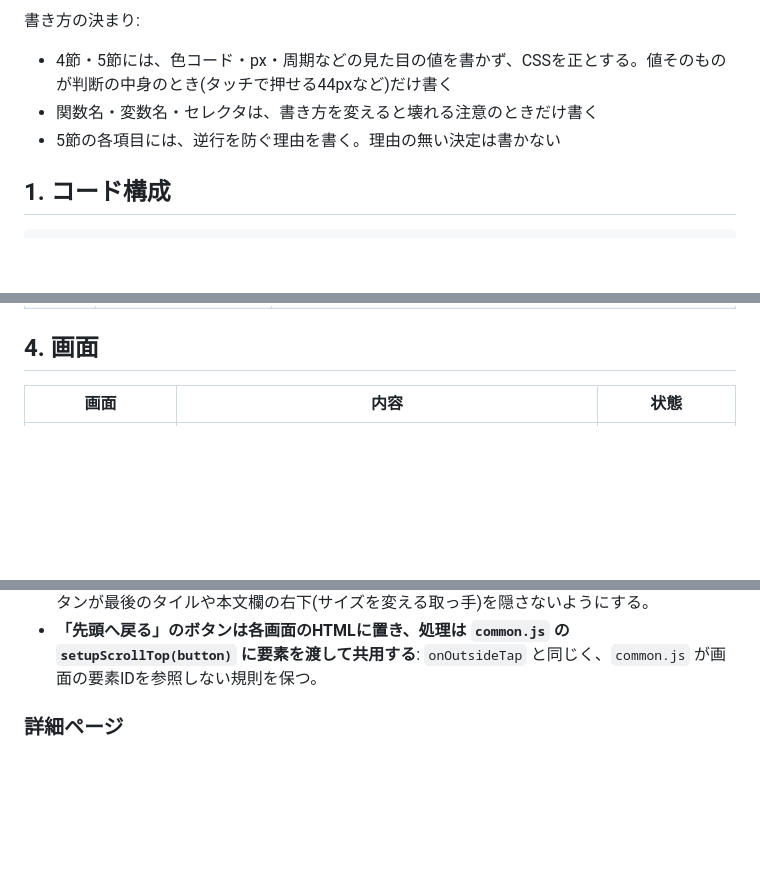
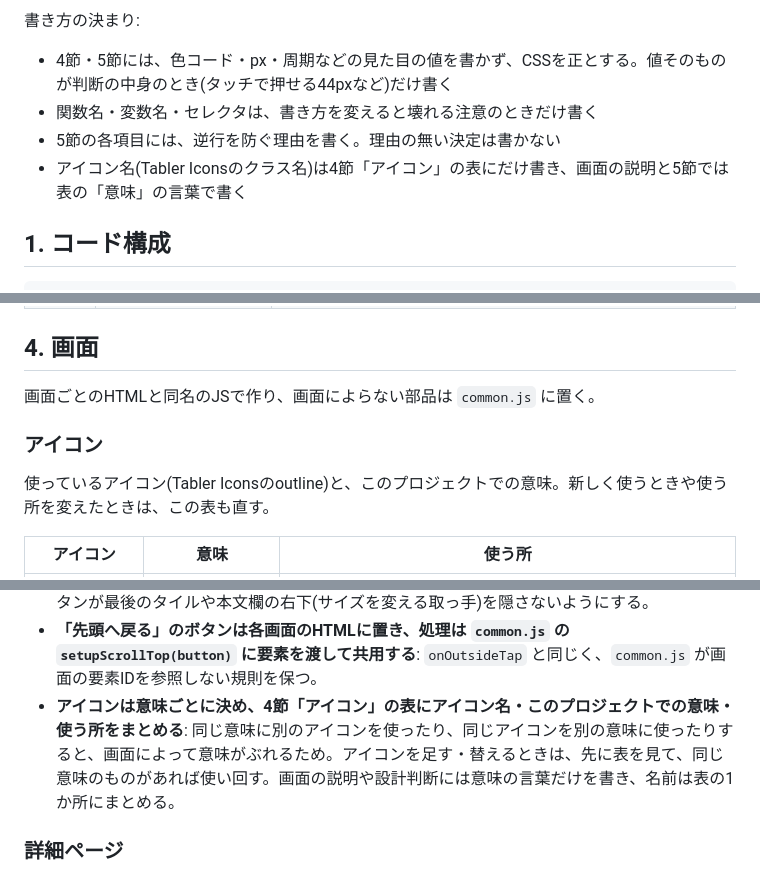
Before and after one commit to ZerOx4C/kondate-supporter, a Markdown page: docs/architecture.md, 3 parts joined by grey strips. Drawn GitHub-style; blank space fills up the shorter version.

Commit message:
画面の説明に見た目の値が混ざって読みにくかったため、architecture.mdの4節を画面ごとの見出しと箇条書きに書き換え、アイコンを意味と使う所の表に分けた。
Co-Authored-By: Claude Sonnet 5.5 <noreply@anthropic.com>

```diff
--- a/docs/architecture.md
+++ b/docs/architecture.md
@@ -8,6 +8,7 @@
 - 4節・5節には、色コード・px・周期などの見た目の値を書かず、CSSを正とする。値そのものが判断の中身のとき(タッチで押せる44pxなど)だけ書く
 - 関数名・変数名・セレクタは、書き方を変えると壊れる注意のときだけ書く
 - 5節の各項目には、逆行を防ぐ理由を書く。理由の無い決定は書かない
+- アイコン名(Tabler Iconsのクラス名)は4節「アイコン」の表にだけ書き、画面の説明と5節では表の「意味」の言葉で書く
 
 ## 1. コード構成
 
@@ -114,5 +115,11 @@ data/                    # SQLiteファイルの実行時生成先(Git管理外)
 
 ## 4. 画面
 
-| 画面 | 内容 | 状態 |
+画面ごとのHTMLと同名のJSで作り、画面によらない部品は `common.js` に置く。
+
+### アイコン
+
+使っているアイコン(Tabler Iconsのoutline)と、このプロジェクトでの意味。新しく使うときや使う所を変えたときは、この表も直す。
+
+| アイコン | 意味 | 使う所 |
 |---|---|---|
@@ -248,6 +351,7 @@ data/                    # SQLiteファイルの実行時生成先(Git管理外)
 - **「先頭へ戻る」はなめらかにスクロールし、`prefers-reduced-motion: reduce` のときだけすぐ移る**: 移動の様子が見えるのでどこへ戻ったかが分かる。CSSの `scroll-behavior` は他のスクロールまで変わるので使わず、`scrollTo` の引数で指定する。押した後にフォーカスは移さない。
 - **`body` の下の余白をボタンの高さ分広げる**: ページの最後までスクロールしたとき、浮かせたボタンが最後のタイルや本文欄の右下(サイズを変える取っ手)を隠さないようにする。
 - **「先頭へ戻る」のボタンは各画面のHTMLに置き、処理は `common.js` の `setupScrollTop(button)` に要素を渡して共用する**: `onOutsideTap` と同じく、`common.js` が画面の要素IDを参照しない規則を保つ。
+- **アイコンは意味ごとに決め、4節「アイコン」の表にアイコン名・このプロジェクトでの意味・使う所をまとめる**: 同じ意味に別のアイコンを使ったり、同じアイコンを別の意味に使ったりすると、画面によって意味がぶれるため。アイコンを足す・替えるときは、先に表を見て、同じ意味のものがあれば使い回す。画面の説明や設計判断には意味の言葉だけを書き、名前は表の1か所にまとめる。
 
 ### 詳細ページ
 
```
Also changed, not shown: other parts of docs/architecture.md (+100 -4 lines), ROADMAP.md (+0 -1 lines).
